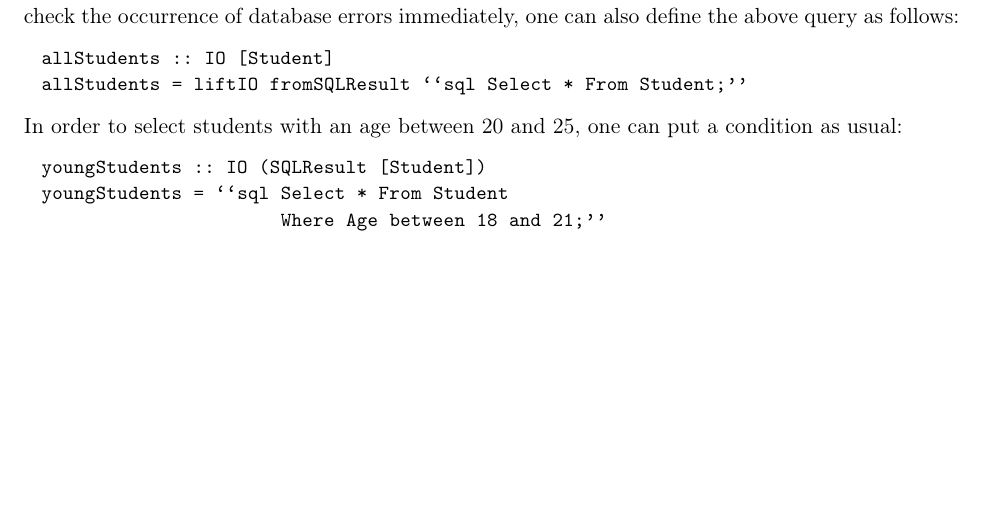
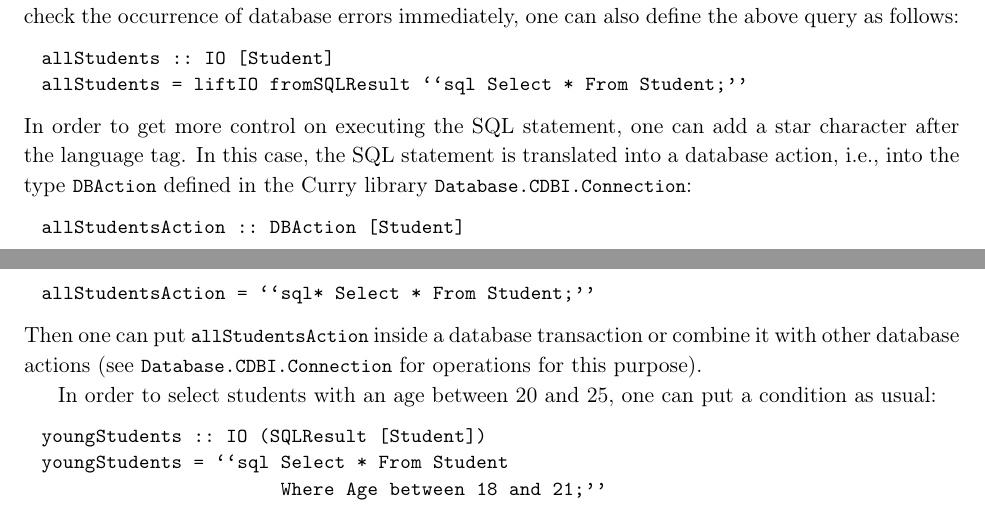
Before and after one commit to curry-packages/currypp, a LaTeX document (docs/main.tex, which reads docs/manual.tex): part of page 8 of 17 before the commit and two parts of pages 8 and 9 of 17 after it, the two joined at a grey line, cut so that both start at the same text, the shorter picture padded with empty space. Compiled offline with pdfLaTeX.

Commit message:
Language tag "sql*" for raw DBAction added

```diff
--- a/docs/manual.tex
+++ b/docs/manual.tex
@@ -566,6 +566,21 @@ allStudents :: IO [Student]
 allStudents = liftIO fromSQLResult ``sql Select * From Student;''
 \end{curry}
 %
+In order to get more control on executing the SQL statement,
+one can add a star character after the language tag.
+In this case, the SQL statement is translated into a database action,
+i.e., into the type \code{DBAction} defined in the \CYS library
+\code{Database.CDBI.Connection}:
+%
+\begin{curry}
+allStudentsAction :: DBAction [Student]
+allStudentsAction = ``sql* Select * From Student;''
+\end{curry}
+%
+Then one can put \code{allStudentsAction} inside a database transaction
+or combine it with other database actions (see \code{Database.CDBI.Connection}
+for operations for this purpose).
+
 In order to select students with an age between 20 and 25,
 one can put a condition as usual:
 %
```
Also changed, not shown: 5 other files.
